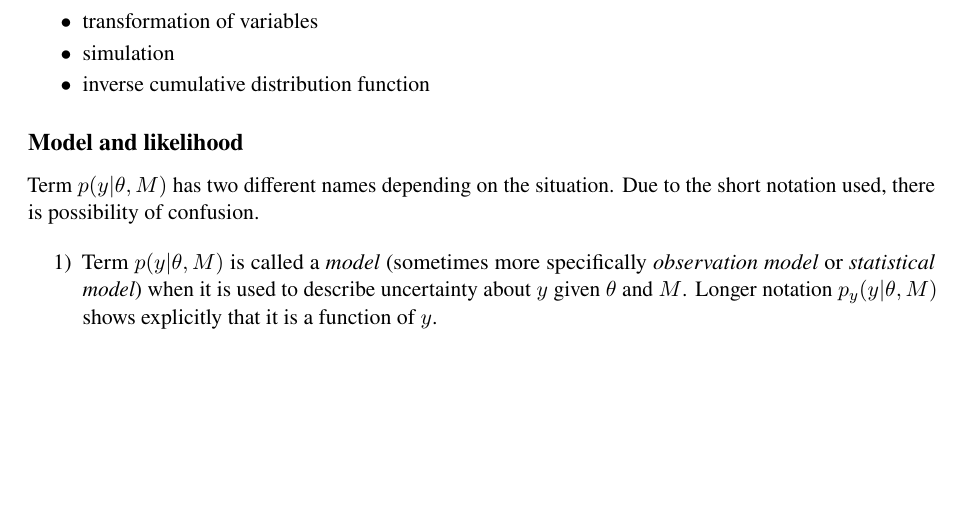
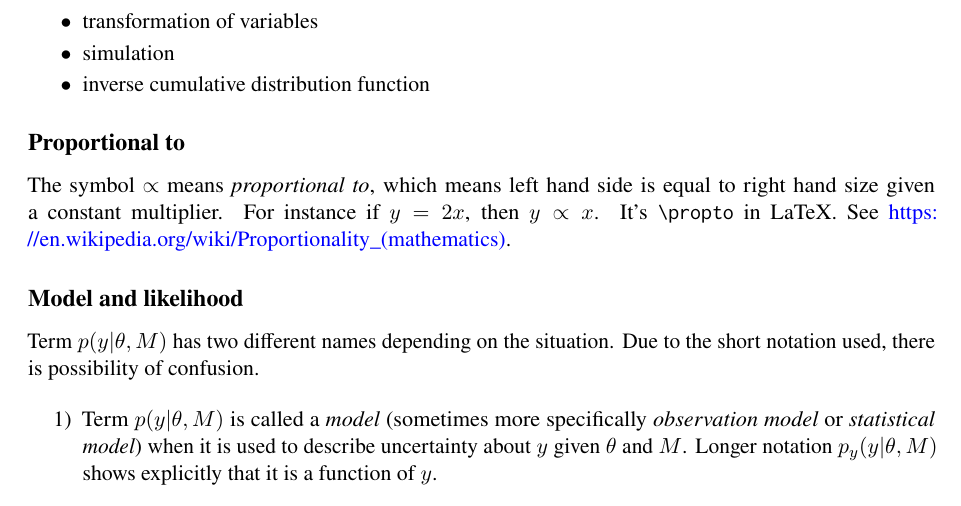
Before and after one commit to avehtari/BDA_course_Aalto, a LaTeX document (chapter_notes/BDA_notes_ch1.tex): part of page 2 of 3, cut so that both start at the same text, the shorter picture padded with empty space. Compiled offline with pdfLaTeX.

Commit message:
added a note about propto

```diff
--- a/chapter_notes/BDA_notes_ch1.tex
+++ b/chapter_notes/BDA_notes_ch1.tex
@@ -1,7 +1,7 @@
 \documentclass[a4paper,11pt,english]{article}
 
 \usepackage{babel}
-\usepackage[latin1]{inputenc}
+\usepackage[utf8]{inputenc}
 \usepackage[T1]{fontenc}
 \usepackage{newtxtext} % times
 \usepackage[varqu,varl]{inconsolata} % typewriter
@@ -107,6 +107,14 @@ unclear for you or things you think might be unclear for others.
 \item inverse cumulative distribution function
 \end{list}
 
+\subsection*{Proportional to}
+
+The symbol $\propto$ means \textit{proportional to}, which means left
+hand side is equal to right hand size given a constant multiplier. For
+instance if $y=2x$, then $y \propto x$. It's \texttt{\textbackslash
+  propto} in LaTeX. See
+\url{https://en.wikipedia.org/wiki/Proportionality_(mathematics)}.
+
 \subsection*{Model and likelihood}
 
 Term $p(y|\theta,M)$ has two different names depending on the
```
Also changed, not shown: chapter_notes/BDA_notes_ch1.pdf.
